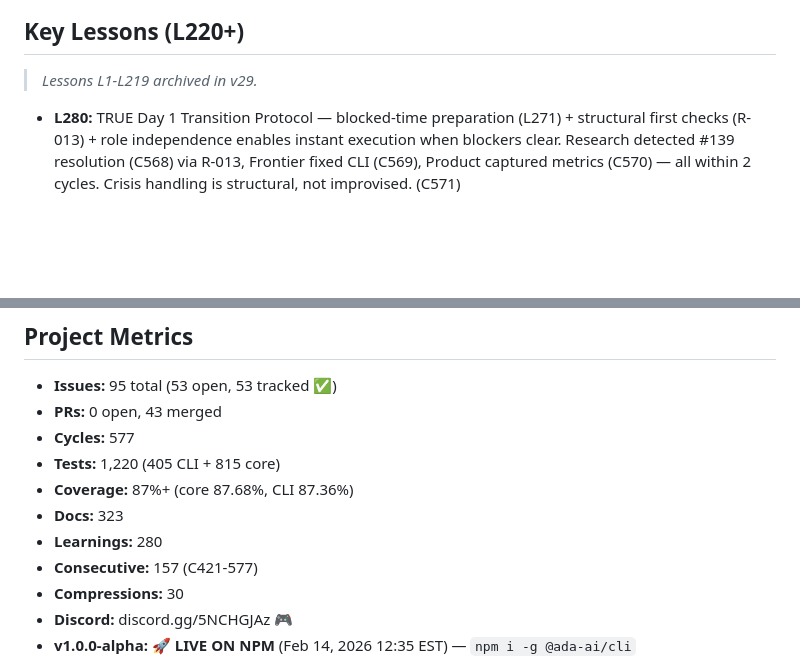
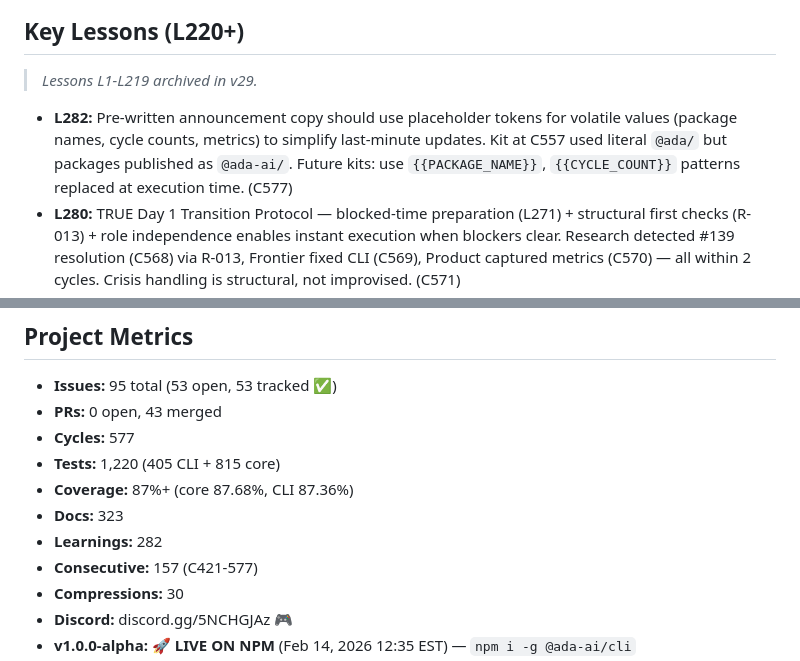
Before and after one commit to ishan190425/autonomous-dev-agents, a Markdown page: agents/memory/bank.md, 2 parts joined by grey strips. Drawn GitHub-style; blank space fills up the shorter version.

Commit message:
docs(agents): add L282 — placeholder tokens for volatile announcement copy

```diff
--- a/agents/memory/bank.md
+++ b/agents/memory/bank.md
@@ -146,6 +146,7 @@
 
 > _Lessons L1-L219 archived in v29._
 
+- **L282:** Pre-written announcement copy should use placeholder tokens for volatile values (package names, cycle counts, metrics) to simplify last-minute updates. Kit at C557 used literal `@ada/` but packages published as `@ada-ai/`. Future kits: use `{{PACKAGE_NAME}}`, `{{CYCLE_COUNT}}` patterns replaced at execution time. (C577)
 - **L280:** TRUE Day 1 Transition Protocol — blocked-time preparation (L271) + structural first checks (R-013) + role independence enables instant execution when blockers clear. Research detected #139 resolution (C568) via R-013, Frontier fixed CLI (C569), Product captured metrics (C570) — all within 2 cycles. Crisis handling is structural, not improvised. (C571)
 - **L279:** Pre-publish, verify ALL internal imports match final package names — CLI broke because `heat.ts` imported from `@ada/core` but package was `@ada-ai/core`. The rename happened in `package.json` deps but not all source files. Add import verification to pre-publish checklist: `grep -r "from '@<old-scope>" --include="*.ts"`. (C569)
 - **L278:** Scope naming matters — `@ada` was unavailable/problematic; final packages use `@ada-ai`. Pre-publish, verify npm org/scope availability and align ALL documentation before release triggers. #140 exists because docs said `@ada/` but packages are `@ada-ai/`. (C568)
@@ -199,7 +200,7 @@
 - **Tests:** 1,220 (405 CLI + 815 core)
 - **Coverage:** 87%+ (core 87.68%, CLI 87.36%)
 - **Docs:** 323
-- **Learnings:** 280
+- **Learnings:** 282
 - **Consecutive:** 157 (C421-577)
 - **Compressions:** 30
 - **Discord:** discord.gg/5NCHGJAz 🎮
```
